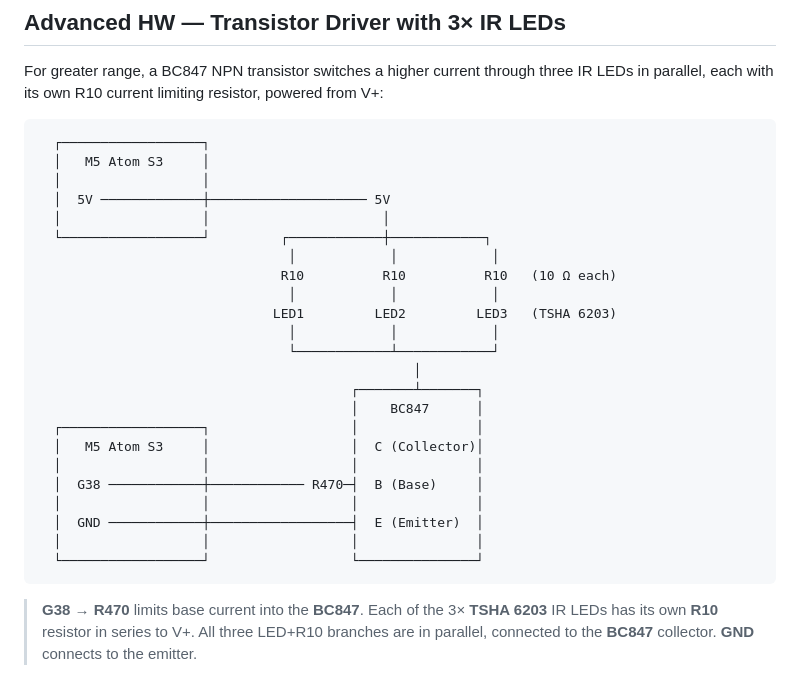
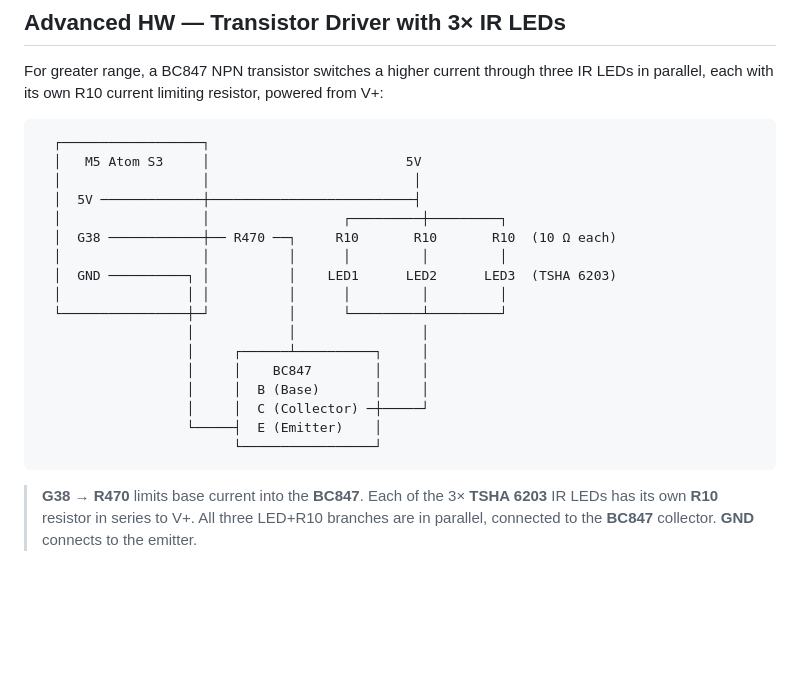
Before and after one commit to wolfgangschneider/BeoControl, a Markdown page: README.md, the part around the change. Drawn GitHub-style; blank space fills up the shorter version.

Commit message:
README: single Atom S3 box with all 3 pins in advanced HW diagram
Co-authored-by: Copilot <223556219+Copilot@users.noreply.github.com>

````diff
--- a/README.md
+++ b/README.md
@@ -169,28 +169,22 @@ For greater range, a BC847 NPN transistor switches a higher current through thre
 
 ```
   ┌──────────────────┐
-  │   M5 Atom S3     │
-  │                  │
-  │  5V ─────────────┼──────────────────── 5V
-  │                  │                      │
-  └──────────────────┘         ┌────────────┼────────────┐
-                                │            │            │
-                               R10          R10          R10   (10 Ω each)
-                                │            │            │
-                              LED1         LED2         LED3   (TSHA 6203)
-                                │            │            │
-                                └────────────┴────────────┘
-                                                │
-                                        ┌───────┴───────┐
-                                        │    BC847      │
-  ┌──────────────────┐                  │               │
-  │   M5 Atom S3     │                  │  C (Collector)│
-  │                  │                  │               │
-  │  G38 ────────────┼──────────── R470─┤  B (Base)     │
-  │                  │                  │               │
-  │  GND ────────────┼──────────────────┤  E (Emitter)  │
-  │                  │                  │               │
-  └──────────────────┘                  └───────────────┘
+  │   M5 Atom S3     │                         5V
+  │                  │                          │
+  │  5V ─────────────┼──────────────────────────┤
+  │                  │                 ┌─────────┼─────────┐
+  │  G38 ────────────┼── R470 ──┐     R10       R10       R10  (10 Ω each)
+  │                  │          │      │         │         │
+  │  GND ──────────┐ │          │    LED1      LED2      LED3  (TSHA 6203)
+  │                │ │          │      │         │         │
+  └────────────────┼─┘          │      └─────────┴─────────┘
+                   │            │                │
+                   │     ┌──────┴──────────┐     │
+                   │     │    BC847        │     │
+                   │     │  B (Base)       │     │
+                   │     │  C (Collector) ─┼─────┘
+                   └─────┤  E (Emitter)    │
+                         └─────────────────┘
 ```
 
 > **G38** → **R470** limits base current into the **BC847**. Each of the 3× **TSHA 6203** IR LEDs has its own **R10** resistor in series to V+. All three LED+R10 branches are in parallel, connected to the **BC847** collector. **GND** connects to the emitter.
````
